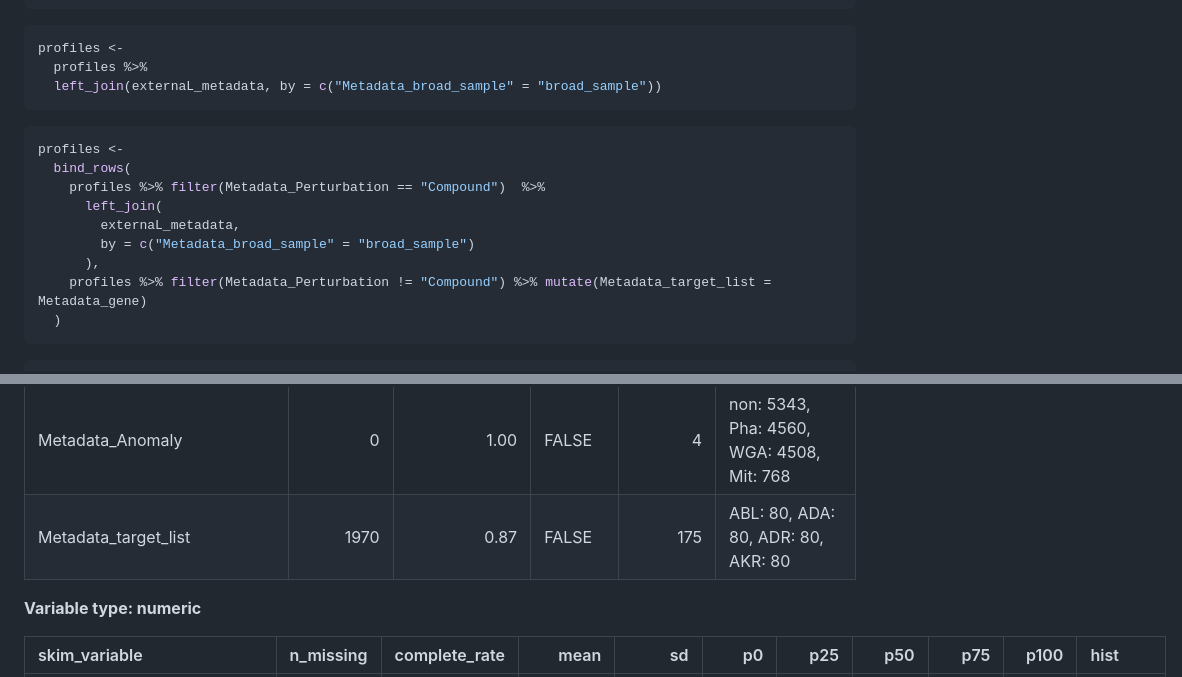
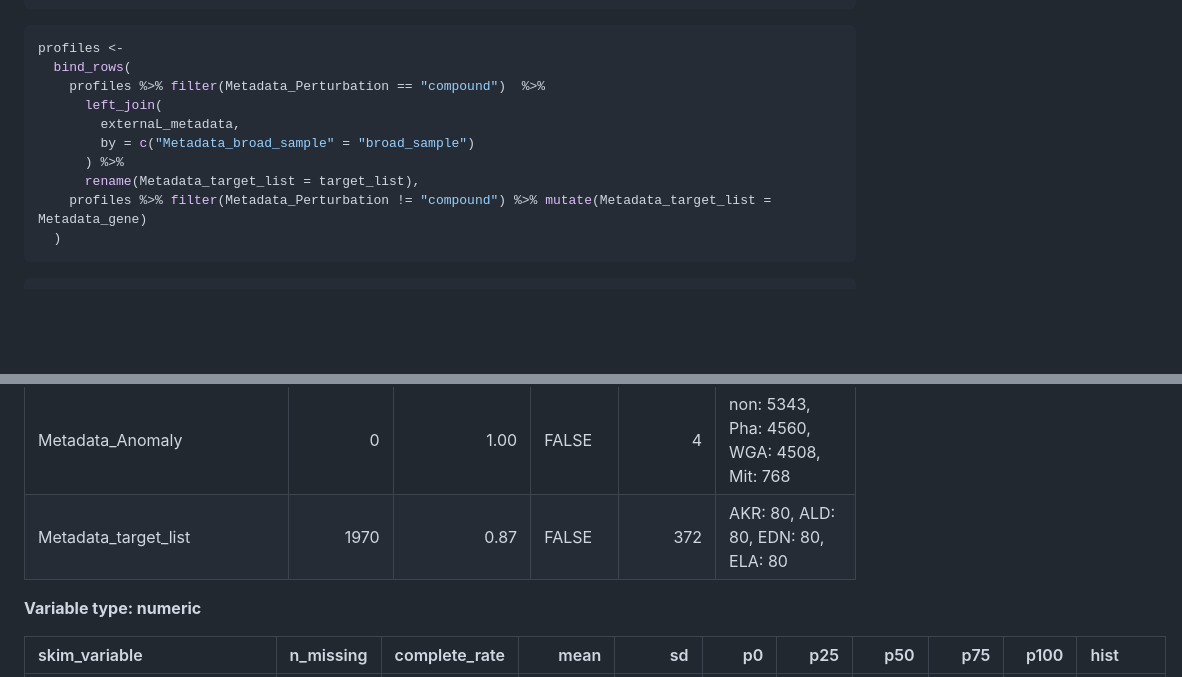
Before and after one commit to jump-cellpainting/2024_Chandrasekaran_NatureMethods, a Markdown page: metrics/knit_notebooks/1.setup.md, 2 parts joined by grey strips. GitHub-like rendering; blank space fills up the shorter version.

Commit message:
fix typo

````diff
--- a/metrics/knit_notebooks/1.setup.md
+++ b/metrics/knit_notebooks/1.setup.md
@@ -74,19 +74,14 @@ externaL_metadata <-
 
 ``` r
 profiles <-
-  profiles %>%
-  left_join(externaL_metadata, by = c("Metadata_broad_sample" = "broad_sample"))
-```
-
-``` r
-profiles <-
   bind_rows(
-    profiles %>% filter(Metadata_Perturbation == "Compound")  %>%
+    profiles %>% filter(Metadata_Perturbation == "compound")  %>%
       left_join(
         externaL_metadata,
         by = c("Metadata_broad_sample" = "broad_sample")
-      ),
-    profiles %>% filter(Metadata_Perturbation != "Compound") %>% mutate(Metadata_target_list = Metadata_gene)
+      ) %>%
+      rename(Metadata_target_list = target_list),
+    profiles %>% filter(Metadata_Perturbation != "compound") %>% mutate(Metadata_target_list = Metadata_gene)
   )
 ```
 
@@ -191,7 +186,7 @@ Data summary
 | Metadata_Cell_line           |         0 |          1.00 | FALSE   |        2 | Par: 9100, Cas: 6079                      |
 | Metadata_Time_delay          |         0 |          1.00 | FALSE   |        1 | Day: 15179                                |
 | Metadata_Anomaly             |         0 |          1.00 | FALSE   |        4 | non: 5343, Pha: 4560, WGA: 4508, Mit: 768 |
-| Metadata_target_list         |      1970 |          0.87 | FALSE   |      175 | ABL: 80, ADA: 80, ADR: 80, AKR: 80        |
+| Metadata_target_list         |      1970 |          0.87 | FALSE   |      372 | AKR: 80, ALD: 80, EDN: 80, ELA: 80        |
 
 **Variable type: numeric**
 
````
